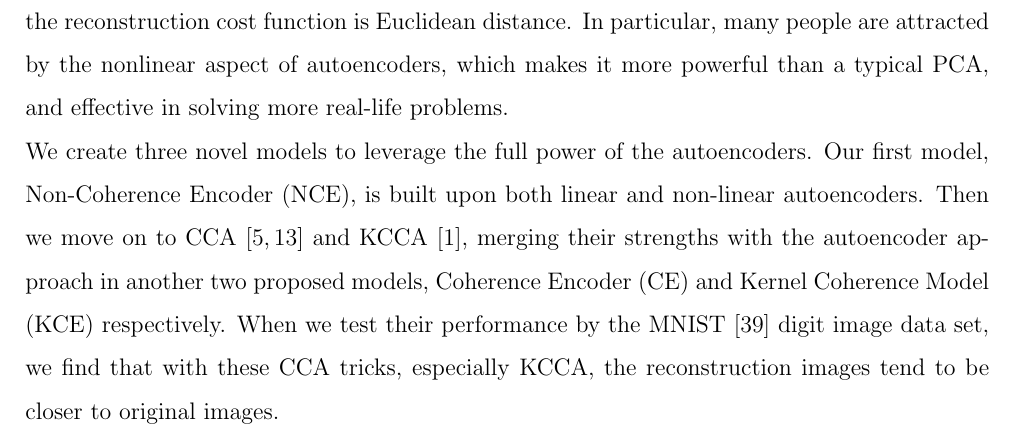
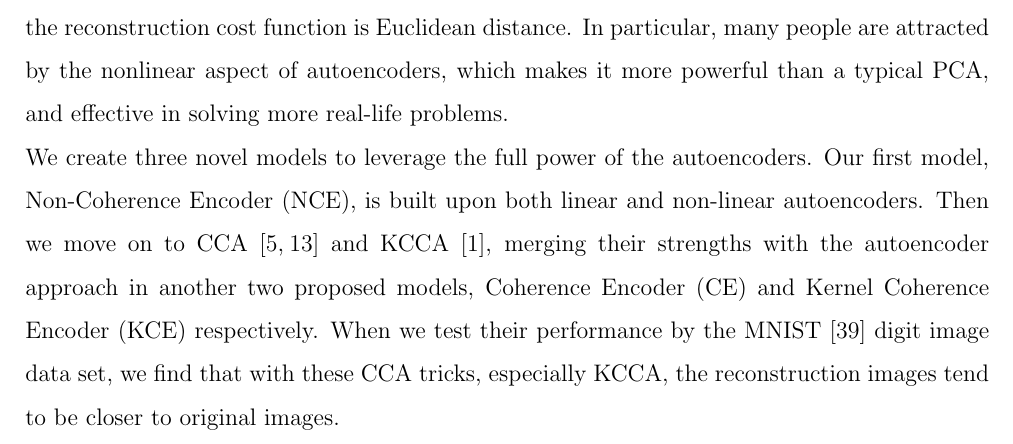
Before and after one commit to andyfangzheng/Kernel-Coherence-Encoders, a LaTeX thesis (thesis_draft2.tex): part of page 5 of 48, cut so that both start at the same text. Compiled offline with pdfLaTeX.

Commit message:
Add files via upload

```diff
--- a/thesis_draft2.tex
+++ b/thesis_draft2.tex
@@ -124,7 +124,7 @@ As far we are aware, our method, which we call a \textit{Kernel Coherence Encode
 \chapter{Introduction}
 In the recent years, the concept of deep learning is becoming a hot topic for divergent industries as well as multiple fields of study\cite{AUKM,TF,PR,DLRG}. Deep learning is a subfield of machine learning. There are many sub-categories of deep learning. Herein, we focus on artificial neural network (ANN)\cite{NN,NN2} and autoencoders\cite{AE,AE2,AE3} that allow us to discover non-linear low-dimensional manifold. Such methods are frequently used for unsupervised learning and for producing low-dimensional representations of data. Typically, an autoencoder consists two parts, an encoding phase (encoder) \(E(\cdot)\) and an decoding phase (decoder) \(D(\cdot)\). The encoder \(E(\cdot)\) takes the input data and maps it to a low-dimensional representation. The decoder \(D(\cdot)\) then takes this low-dimensional representation and attempt to reconstruct the original high-dimensional data.\\
 Note, such an autoencoder is closely related to Principal Component Analysis (PCA)\cite{PCA,PCA2,STAT,KPCA}. In fact, an autoencoder is identical to PCA when each layer is assumed to be linear and the reconstruction cost function is Euclidean distance. In particular, many people are attracted by the nonlinear aspect of autoencoders, which makes it more powerful than a typical PCA, and effective in solving more real-life problems.\\
-We create three novel models to leverage the full power of the autoencoders. Our first model, Non-Coherence Encoder (NCE), is built upon both linear and non-linear autoencoders. Then we move on to CCA\cite{CCA,ECCA} and KCCA\cite{KCCA}, merging their strengths with the autoencoder approach in another two proposed models, Coherence Encoder (CE) and Kernel Coherence Model (KCE) respectively. When we test their performance by the MNIST\cite{MNIST} digit image data set, we find that with these CCA tricks, especially KCCA, the reconstruction images tend to be closer to original images. \\
+We create three novel models to leverage the full power of the autoencoders. Our first model, Non-Coherence Encoder (NCE), is built upon both linear and non-linear autoencoders. Then we move on to CCA\cite{CCA,ECCA} and KCCA\cite{KCCA}, merging their strengths with the autoencoder approach in another two proposed models, Coherence Encoder (CE) and Kernel Coherence Encoder (KCE) respectively. When we test their performance by the MNIST\cite{MNIST} digit image data set, we find that with these CCA tricks, especially KCCA, the reconstruction images tend to be closer to original images. \\
 
 \section{Motivation}
 Let us begin the story of our research with some interesting questions one may have: at the age of 20, can you predict your looking at the age of 40? Or, when you look at a 40-year-old person, can you imagine what he or she looks like at the age of 20? A human brain, based on visual observations, learns and finds a ``mapping" between a 20-year-old face and a 40-year-old face. Consequently, people might be able to give reasonable answers to the above questions.\\
```
Also changed, not shown: thesis_draft2.pdf.
